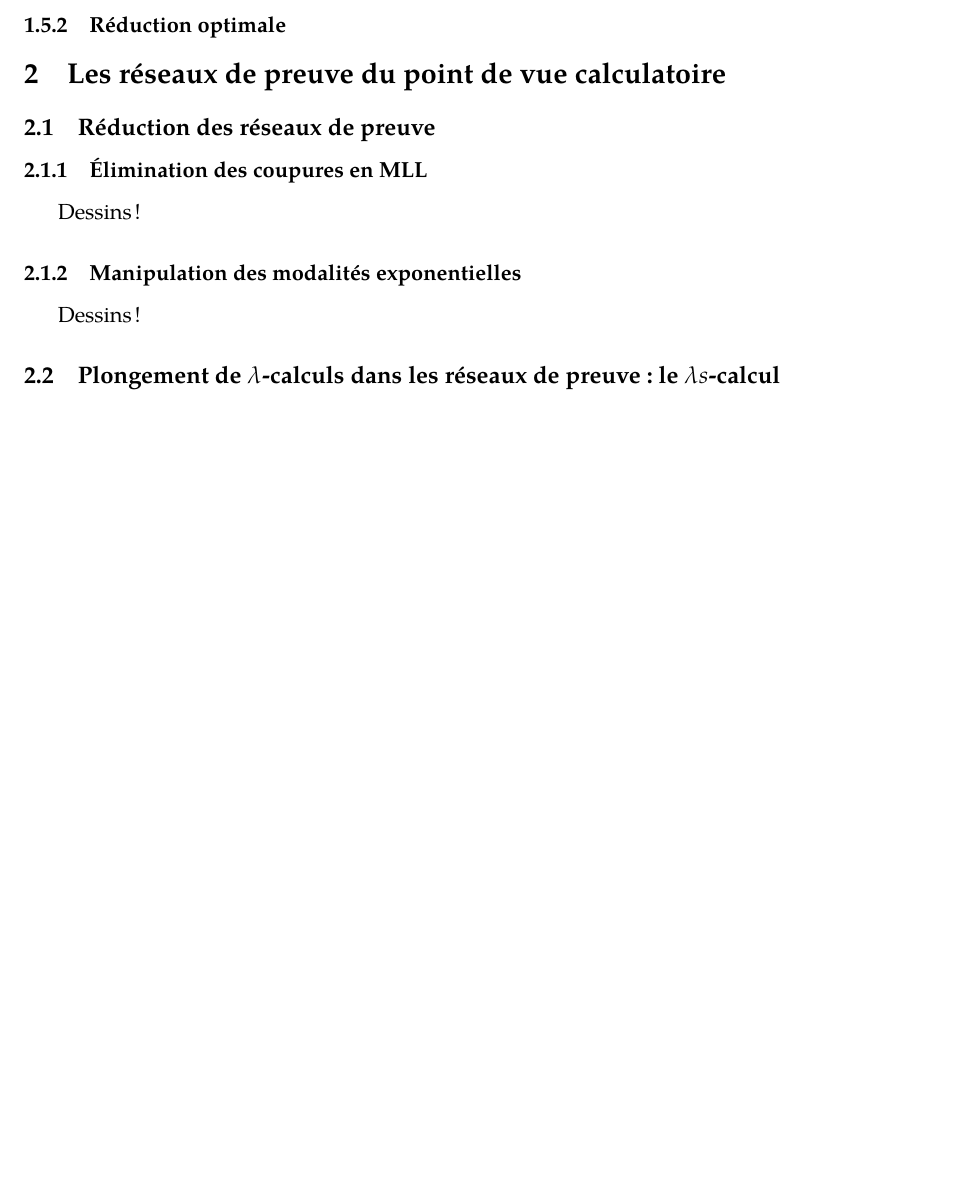
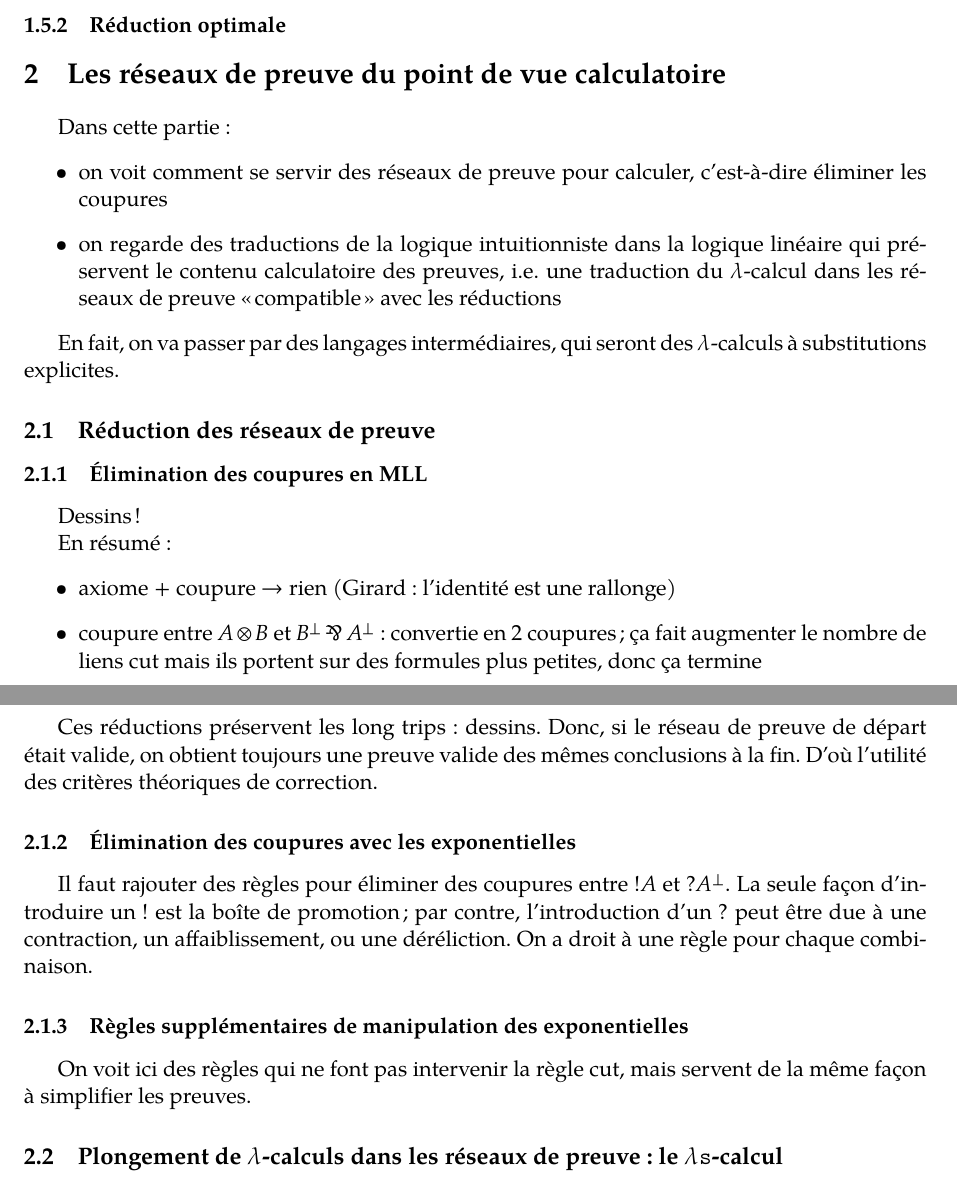
Before and after one commit to MPRI/M2-1, a LaTeX document (linear-logic.tex): part of page 13 of 13 before the commit and two parts of pages 13 and 14 of 15 after it, the two joined at a grey line, cut so that both start at the same text, the shorter picture padded with empty space. Compiled offline with XeLaTeX.

Commit message:
Lambda-s : progression partielle.

```diff
--- a/linear-logic.tex
+++ b/linear-logic.tex
@@ -742,18 +742,37 @@ Avec l'affaiblissement, il y a un souci : un réseau avec un affaiblissement n'e
 
 \section{Les réseaux de preuve du point de vue calculatoire}
 
+\newcommand{\lambdas}{{\lambda \mathtt{s}}}
+\newcommand{\lambdalxr}{{\lambda \mathtt{l x r}}}
+
+Dans cette partie :
+\begin{itemize}
+\item on voit comment se servir des réseaux de preuve pour calculer, c'est-à-dire éliminer les coupures
+\item on regarde des traductions de la logique intuitionniste dans la logique linéaire qui préservent le contenu calculatoire des preuves, i.e. une traduction du $\lambda$-calcul dans les réseaux de preuve \enquote{compatible} avec les réductions
+\end{itemize}
+
+En fait, on va passer par des langages intermédiaires, qui seront des $\lambda$-calculs à substitutions explicites.
+
 \subsection{Réduction des réseaux de preuve}
 
 \subsubsection{Élimination des coupures en MLL}
 
 Dessins !
 
-\subsubsection{Manipulation des modalités exponentielles}
+En résumé :
+\begin{itemize}
+\item axiome + coupure $\to$ rien (Girard : l'identité est une rallonge)
+\item coupure entre $A \otimes B$ et $B^\perp \parr A^\perp$ : convertie en 2 coupures ; ça fait augmenter le nombre de liens cut mais ils portent sur des formules plus petites, donc ça termine
+\end{itemize}
 
-Dessins !
+Ces réductions préservent les long trips : dessins. Donc, si le réseau de preuve de départ était valide, on obtient toujours une preuve valide des mêmes conclusions à la fin. D'où l'utilité des critères théoriques de correction.
 
-\subsection{Plongement de $\lambda$-calculs dans les réseaux de preuve : le $\lambda s$-calcul}
+\subsubsection{Élimination des coupures avec les exponentielles}
 
-Théorèmes de simulation, de PSN, etc.
+Il faut rajouter des règles pour éliminer des coupures entre $\ofcourse A$ et $\whynot A^\perp$. La seule façon d'introduire un $\ofcourse$ est la boîte de promotion ; par contre, l'introduction d'un $\whynot$ peut être due à une contraction, un affaiblissement, ou une déréliction. On a droit à une règle pour chaque combinaison.
 
-\subsection{$\lambda$-calcul vers réseaux de preuve, la suite : le $\lambda x l r$-calcul}
+\subsubsection{Règles supplémentaires de manipulation des exponentielles}
+
+On voit ici des règles qui ne font pas intervenir la règle cut, mais servent de la même façon à simplifier les preuves.
+
+\subsection{Plongement de $\lambda$-calculs dans les réseaux de preuve : le $\lambdas$-calcul}
```
Also changed, not shown: linear-logic.tex (45 more changed lines).
